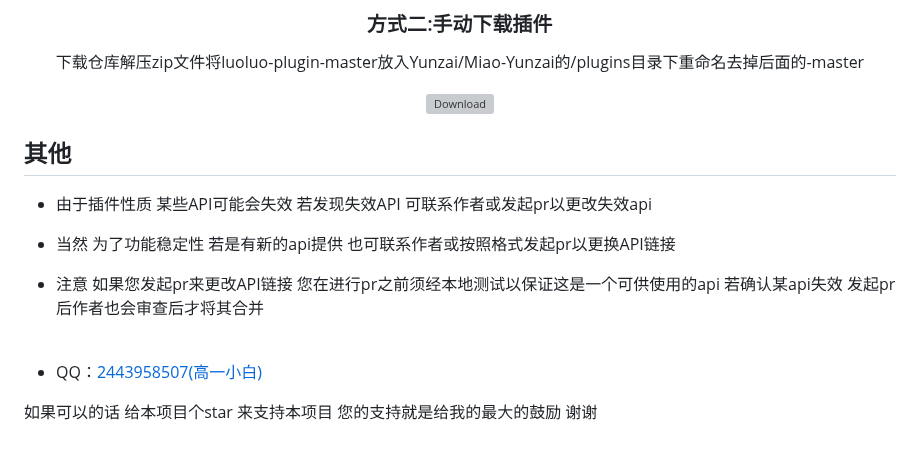
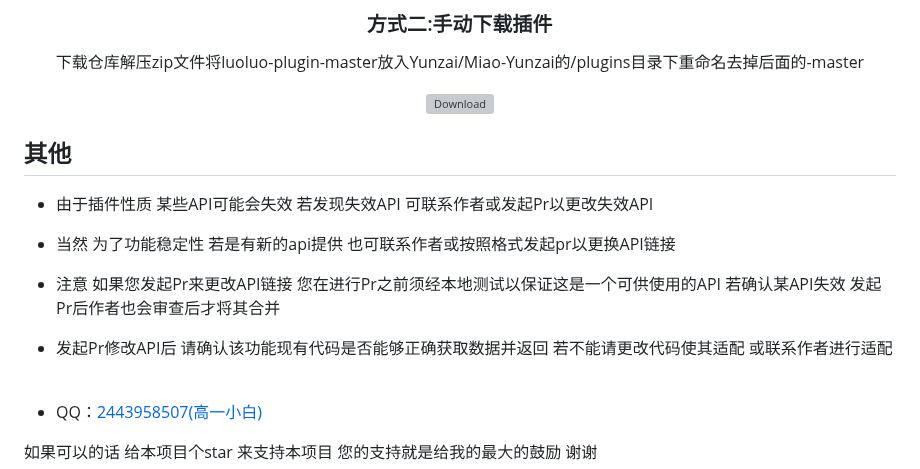
Before and after one commit to yll0614/luoluo-plugin, a Markdown page: readme.md, the part around the change. GitHub-like rendering; blank space fills up the shorter version; grey boxes are pictures that could not be loaded.

Commit message:
细节优化
Signed-off-by: 叶落落 <2443958507@qq.com>

```diff
--- a/readme.md
+++ b/readme.md
@@ -23,11 +23,13 @@ git clone https://github.com/yll0614/luoluo-plugin.git ./plugins/luoluo-plugin/
 </div>
 
  ## 其他
- - 由于插件性质 某些API可能会失效 若发现失效API 可联系作者或发起pr以更改失效api
+ - 由于插件性质 某些API可能会失效 若发现失效API 可联系作者或发起Pr以更改失效API
 
  - 当然 为了功能稳定性 若是有新的api提供 也可联系作者或按照格式发起pr以更换API链接
 
- - 注意 如果您发起pr来更改API链接 您在进行pr之前须经本地测试以保证这是一个可供使用的api 若确认某api失效 发起pr后作者也会审查后才将其合并
+ - 注意 如果您发起Pr来更改API链接 您在进行Pr之前须经本地测试以保证这是一个可供使用的API 若确认某API失效 发起Pr后作者也会审查后才将其合并
+
+ - 发起Pr修改API后 请确认该功能现有代码是否能够正确获取数据并返回 若不能请更改代码使其适配 或联系作者进行适配
 <br/>
 
 - QQ：[2443958507(高一小白)](https://qm.qq.com/cgi-bin/qm/qr?k=Vzr6Z6yISyfTNKic29xQEattdPxHldPW)
```
